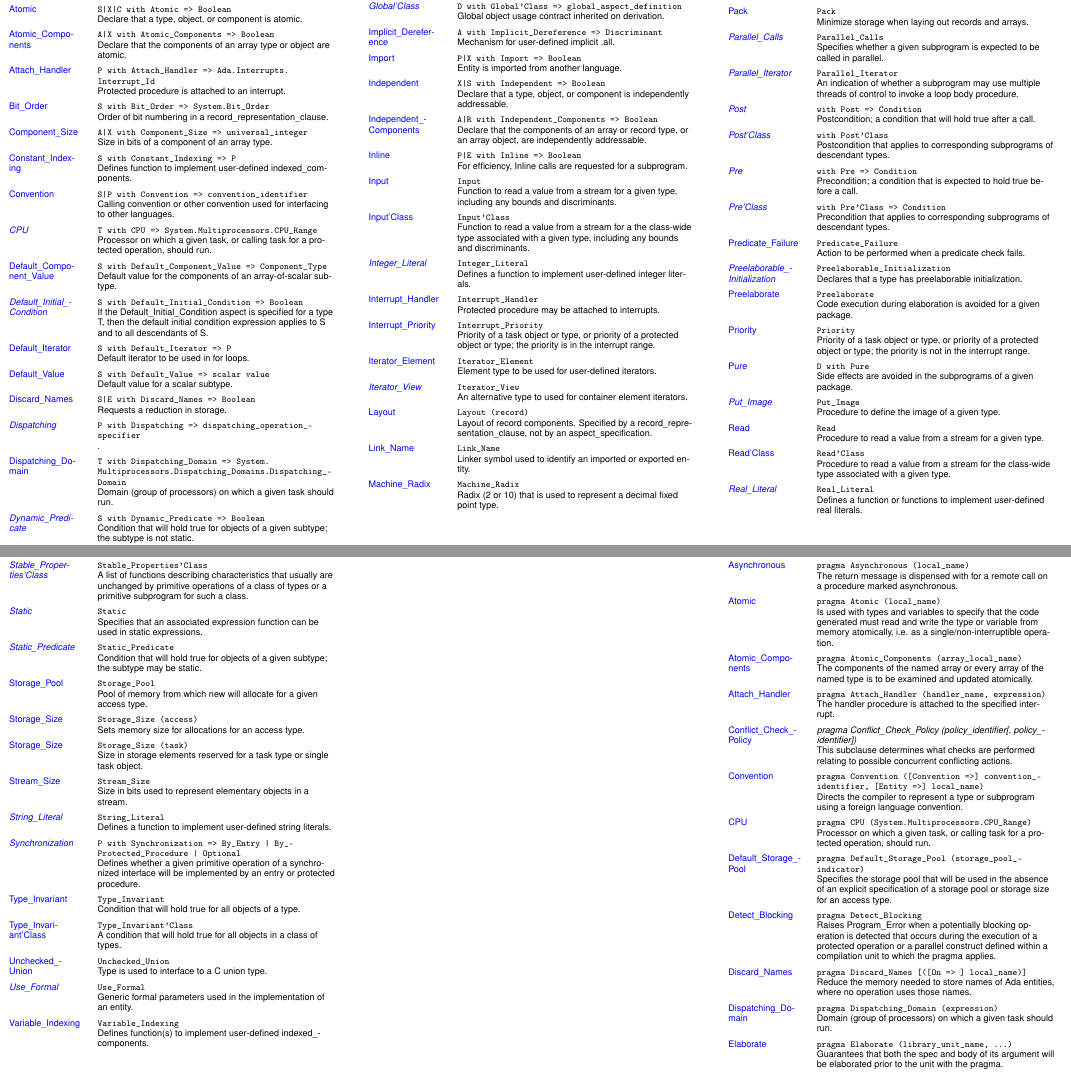
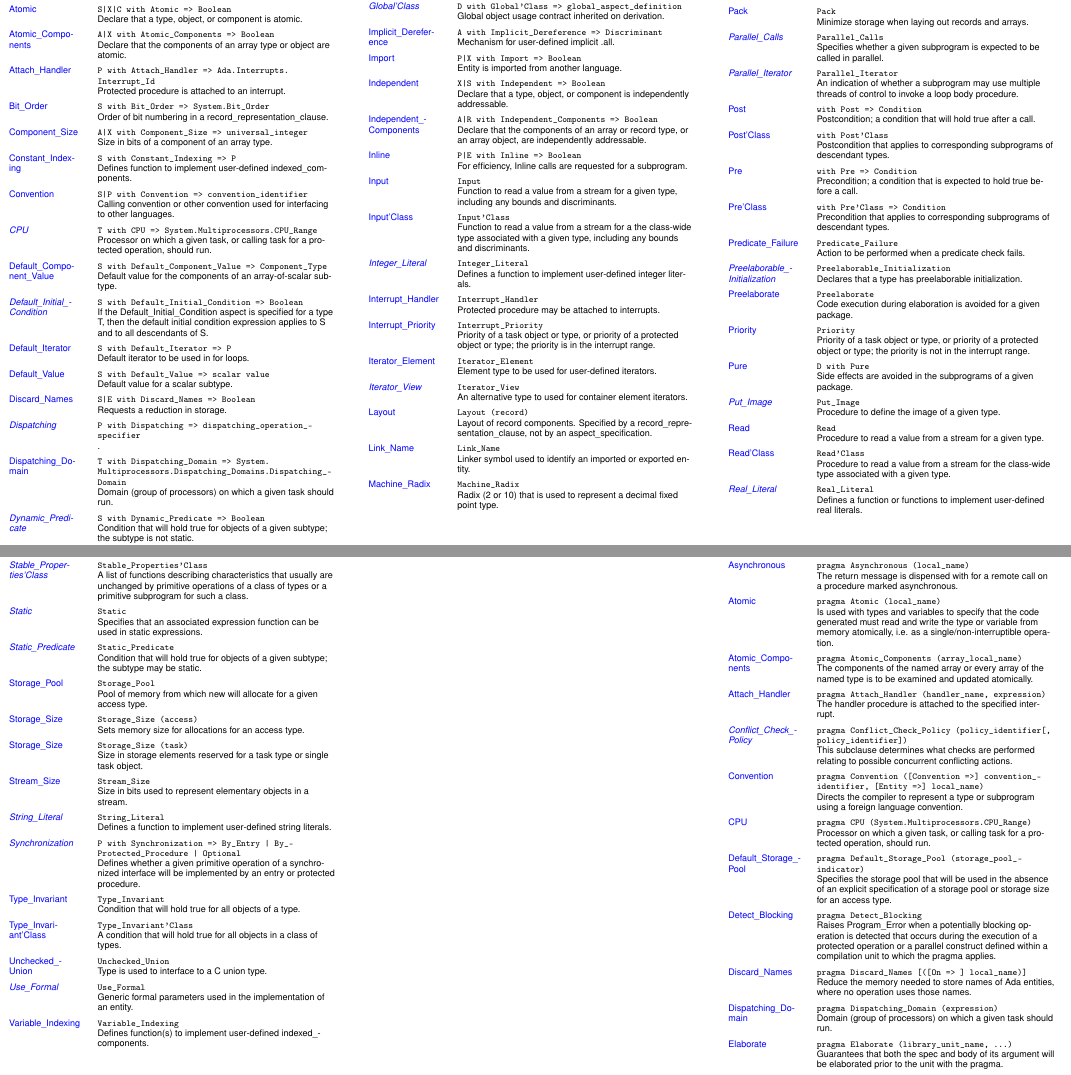
Before and after one commit to bracke/AdaReferenceCard, a LaTeX document (ada_reference_card_2022_a4_en.tex): two parts of pages 3 and 4 of 6, joined at a grey line, cut so that both start at the same text. Compiled offline with pdfLaTeX.

Commit message:
minor changes

```diff
--- a/ada_reference_card_2022_a4_en.tex
+++ b/ada_reference_card_2022_a4_en.tex
@@ -1,4 +1,5 @@
-\documentclass{article}
+\documentclass[english]{article}
+\usepackage{babel}
 \usepackage[a4paper,margin=0.25cm,landscape]{geometry}
 \usepackage{multicol}
 \setlength{\columnsep}{0.3cm}
@@ -806,19 +807,19 @@
 
    An indication of whether a subprogram may use multiple threads of control to invoke a loop body procedure.\\
 
-   \href{http://www.ada-auth.org/standards/22rm/html/RM-6-1-1.html}{\textit{Post}} & \texttt{with Post => Condition}
+   \href{http://www.ada-auth.org/standards/22rm/html/RM-6-1-1.html}{Post} & \texttt{with Post => Condition}
 
    Postcondition; a condition that will hold true after a call.\\
 
-   \href{http://www.ada-auth.org/standards/22rm/html/RM-6-1-1.html}{\textit{Post'Class}} & \texttt{with Post'Class}
+   \href{http://www.ada-auth.org/standards/22rm/html/RM-6-1-1.html}{Post'Class} & \texttt{with Post'Class}
 
    Postcondition that applies to corresponding subprograms of descendant types.\\
 
-   \href{http://www.ada-auth.org/standards/22rm/html/RM-6-1-1.html}{\textit{Pre}} & \texttt{with Pre => Condition}
+   \href{http://www.ada-auth.org/standards/22rm/html/RM-6-1-1.html}{Pre} & \texttt{with Pre => Condition}
 
    Precondition; a condition that is expected to hold true before a call.\\
 
-   \href{http://www.ada-auth.org/standards/22rm/html/RM-6-1-1.html}{\textit{Pre'Class}} & \texttt{with Pre'Class => Condition}
+   \href{http://www.ada-auth.org/standards/22rm/html/RM-6-1-1.html}{Pre'Class} & \texttt{with Pre'Class => Condition}
 
    Precondition that applies to corresponding subprograms of descendant types. \\
 
@@ -1008,7 +1009,7 @@
 
    The handler procedure is attached to the specified interrupt.\\
 
-   \href{http://www.ada-auth.org/standards/22rm/html/RM-9-10-1.html}{Conflict\_Check\_Policy} & \textit{pragma Conflict\_Check\_Policy (policy\_identifier[, policy\_identifier])}
+   \href{http://www.ada-auth.org/standards/22rm/html/RM-9-10-1.html}{\textit{Conflict\_Check\_Policy}} & \texttt{pragma Conflict\_Check\_Policy (policy\_identifier[, policy\_identifier])}
 
    This subclause determines what checks are performed relating to possible concurrent conflicting actions.\\
 
```
Also changed, not shown: README.md, ada_reference_card_2022_a4_en.pdf.
